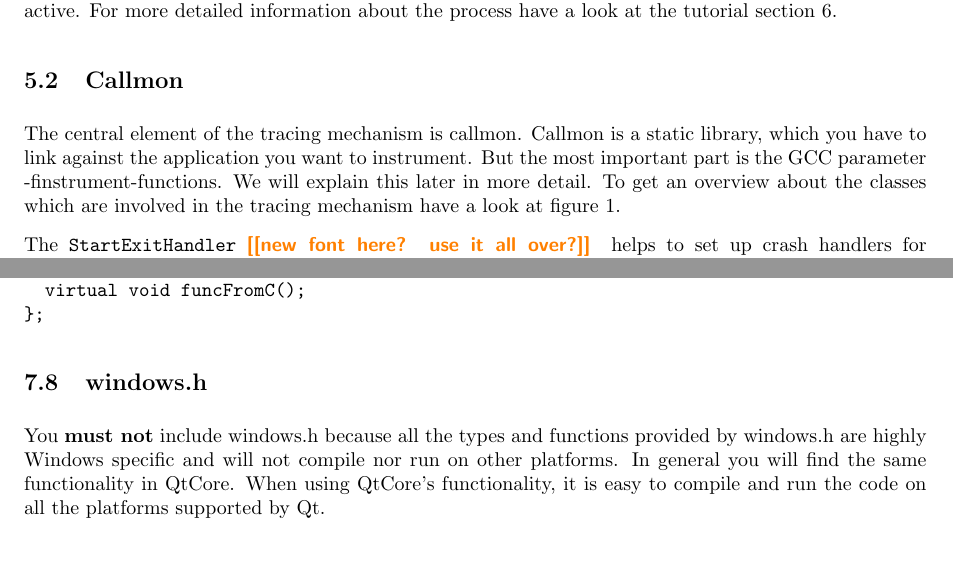
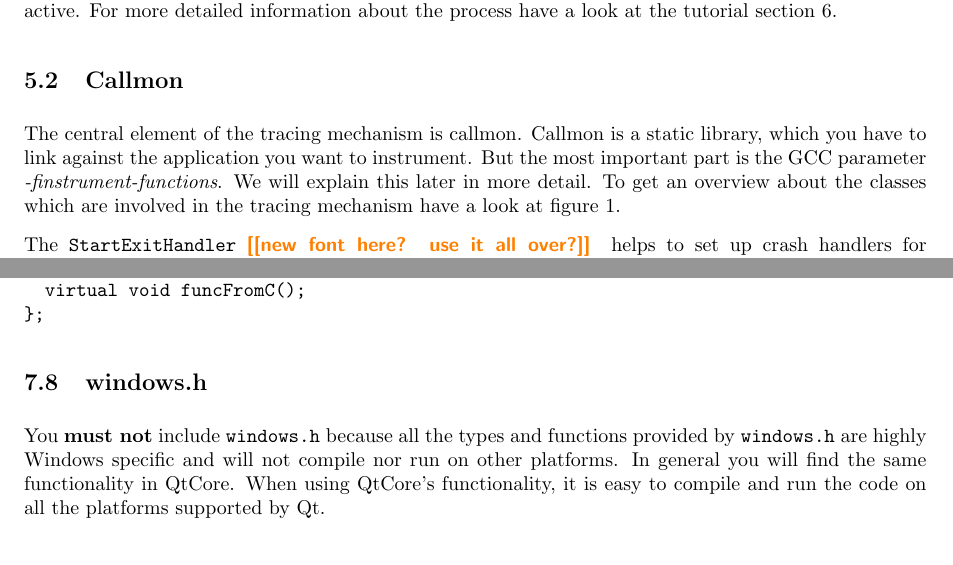
Before and after one commit to torsten/ap_gcc, a LaTeX paper (documentation/ap_gcc.tex, which reads documentation/chapters/guidelines.tex, documentation/chapters/unixfe.tex): two parts of pages 10 and 24 of 26, joined at a grey line, cut so that both start at the same text. Compiled offline with pdfLaTeX.

Commit message:
Made windows.h a \pathname, added more \inlinecode.

```diff
--- a/documentation/chapters/guidelines.tex
+++ b/documentation/chapters/guidelines.tex
@@ -182,7 +182,9 @@ public:
 };
 \end{verbatim}
 
-\subsection{windows.h} You \textbf{must not} include windows.h because all the types and functions provided by windows.h are highly Windows specific and will not compile nor run on other platforms. In general you will find the same functionality in QtCore. When using QtCore's functionality, it is easy to compile and run the code on all the platforms supported by Qt.
+\subsection{windows.h}
+
+You \textbf{must not} include \pathname{windows.h} because all the types and functions provided by \pathname{windows.h} are highly Windows specific and will not compile nor run on other platforms. In general you will find the same functionality in QtCore. When using QtCore's functionality, it is easy to compile and run the code on all the platforms supported by Qt.
 
 \subsection{for each() vs. foreach() vs. for()} Visual C++ provides a construct which looks like this:
 
--- a/documentation/chapters/unixfe.tex
+++ b/documentation/chapters/unixfe.tex
@@ -24,7 +24,7 @@ The unix fact extraction mechanism is a non-intrusive, light-weight way for logg
 
 \subsection{Callmon}
 
-The central element of the tracing mechanism is callmon. Callmon is a static library, which you have to link against the application you want to instrument. But the most important part is the GCC parameter -finstrument-functions. We will explain this later in more detail. To get an overview about the classes which are involved in the tracing mechanism have a look at figure \ref{fig:unixfe_figure1}.
+The central element of the tracing mechanism is callmon. Callmon is a static library, which you have to link against the application you want to instrument. But the most important part is the GCC parameter \inlinecode{-finstrument-functions}. We will explain this later in more detail. To get an overview about the classes which are involved in the tracing mechanism have a look at figure \ref{fig:unixfe_figure1}.
 
 \begin{figure}[ht]
 \centering
```
